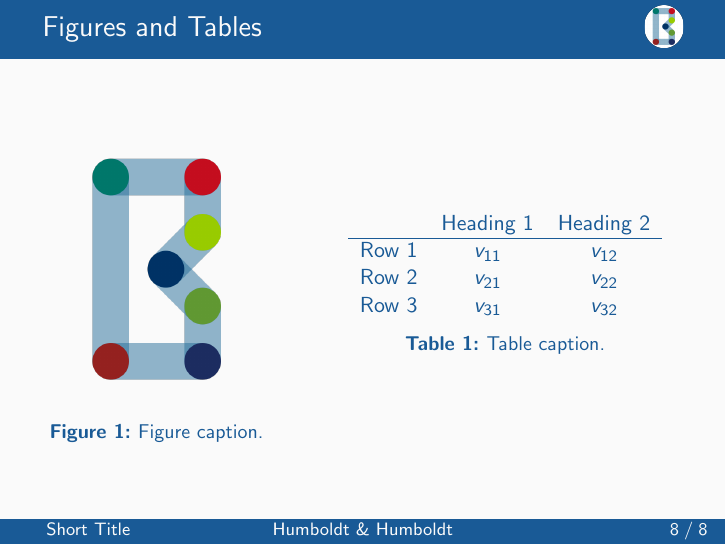
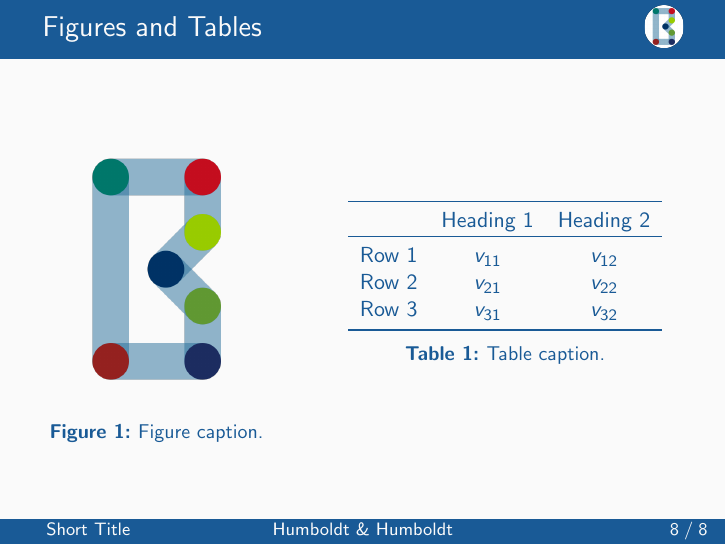
Before and after one commit to berlin-econ/BSE-template, LaTeX slides (presentation/latex/demo.tex): page 16 of 19. Compiled offline with pdfLaTeX.

Commit message:
use booktabs for nice looking tables

```diff
--- a/presentation/latex/demo.tex
+++ b/presentation/latex/demo.tex
@@ -29,6 +29,13 @@
 % You can specify custom colours.
 % \definecolor{main}{RGB}{64, 64, 64}
 % \definecolor{background}{RGB}{239, 239, 239}
+
+%%%%%%%%%%
+% Tables %
+%%%%%%%%%%
+
+% Better table ruler separation
+\usepackage{booktabs}
 
 %%%%%%%%%%%%%%
 % Typography %
@@ -165,10 +172,13 @@
                 \begin{table}
                     \centering
                     \begin{tabular}{rcc}
-                         & Heading 1 & Heading 2 \\\hline
+                    	\toprule
+                         & Heading 1 & Heading 2 \\
+                        \toprule
                         Row 1 & \(v_{11}\) & \(v_{12}\) \\
                         Row 2 & \(v_{21}\) & \(v_{22}\) \\
                         Row 3 & \(v_{31}\) & \(v_{32}\) \\
+                        \bottomrule
                     \end{tabular}
                     \caption{Table caption.}
                     \label{tab:demo}
```
Also changed, not shown: README.md.
